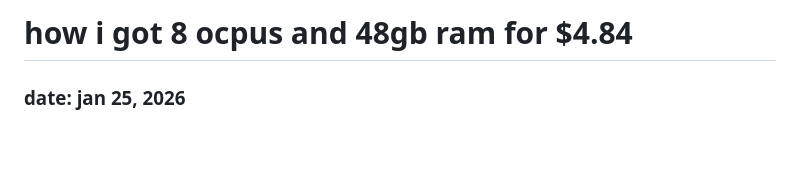
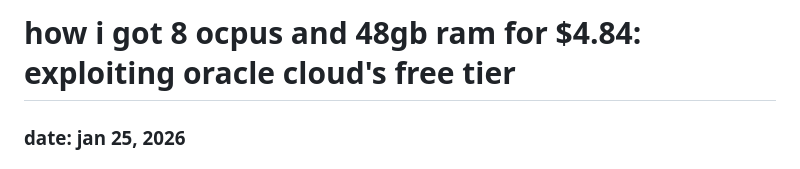
Before and after one commit to Microck/oracle-sniper-writeup, a Markdown page: README.md, the part around the change. GitHub-like rendering; blank space fills up the shorter version.

```diff
--- a/README.md
+++ b/README.md
@@ -1,4 +1,4 @@
-# how i got 8 ocpus and 48gb ram for $4.84
+# how i got 8 ocpus and 48gb ram for $4.84: exploiting oracle cloud's free tier
 
 ### **date:** jan 25, 2026
 ### **topic:** cloud automation, anti-fingerprinting, resource arbitration
```
